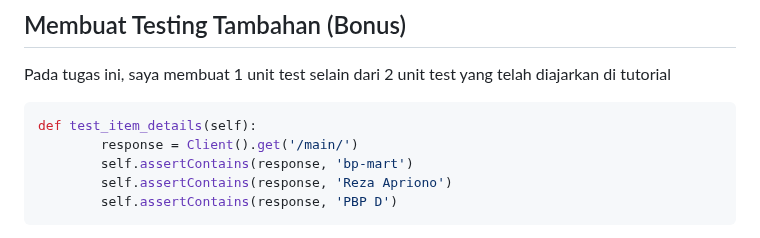
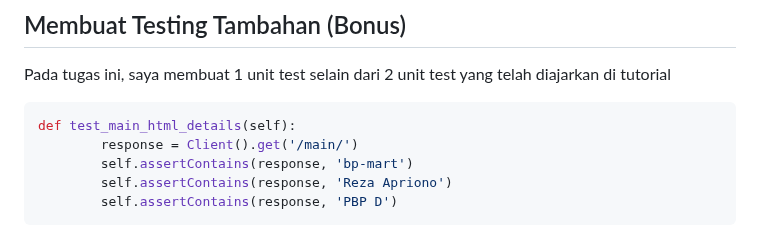
Before and after one commit to rzapriono/bp-mart, a Markdown page: README.md, the part around one of its changes. GitHub-like rendering.

````diff
--- a/README.md
+++ b/README.md
@@ -115,7 +115,7 @@ Aplikasi Adaptable yang sudah di-deploy dapat dilihat di link [bp-mart](https://
 ## Membuat Testing Tambahan (Bonus)
 Pada tugas ini, saya membuat 1 unit test selain dari 2 unit test yang telah diajarkan di tutorial
 ```python
-def test_item_details(self):
+def test_main_html_details(self):
         response = Client().get('/main/')
         self.assertContains(response, 'bp-mart')
         self.assertContains(response, 'Reza Apriono')
````
Also changed, not shown: other parts of README.md (+1 -0 lines).
